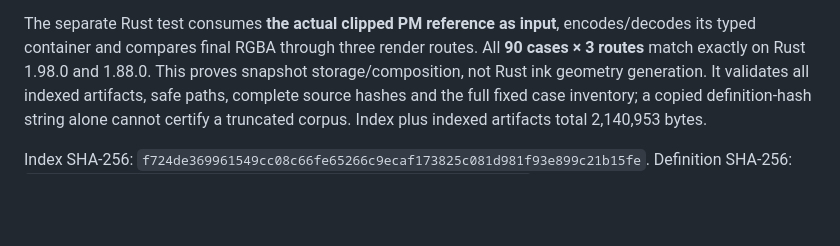
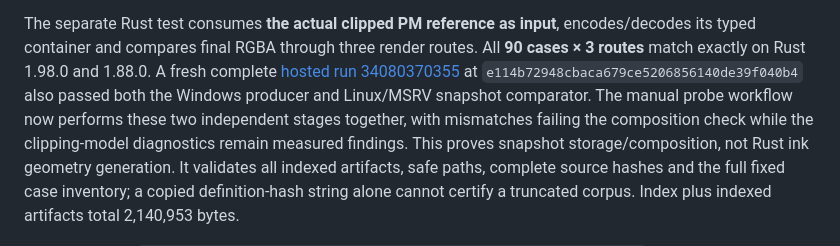
Before and after one commit to tiansongyu/gifromscreen, a Markdown page: docs/PREMULTIPLIED-SNAPSHOTS.md, the part around the change. Drawn GitHub-style; blank space fills up the shorter version.

Commit message:
docs(qa): record complete hosted Cinemagraph snapshot comparison

```diff
--- a/docs/PREMULTIPLIED-SNAPSHOTS.md
+++ b/docs/PREMULTIPLIED-SNAPSHOTS.md
@@ -98,6 +98,11 @@ Measured diagnostics across the 10,800 case-pixels:
 The separate Rust test consumes **the actual clipped PM reference as input**,
 encodes/decodes its typed container and compares final RGBA through three render
 routes. All **90 cases × 3 routes** match exactly on Rust 1.98.0 and 1.88.0.
+A fresh complete [hosted run 34080370355](https://github.com/tiansongyu/gifromscreen/actions/runs/34080370355)
+at `e114b72948cbaca679ce5206856140de39f040b4` also passed both the Windows
+producer and Linux/MSRV snapshot comparator. The manual probe workflow now
+performs these two independent stages together, with mismatches failing the
+composition check while the clipping-model diagnostics remain measured findings.
 This proves snapshot storage/composition, not Rust ink geometry generation.
 It validates all indexed artifacts, safe paths, complete source hashes and the
 full fixed case inventory; a copied definition-hash string alone cannot certify
```
